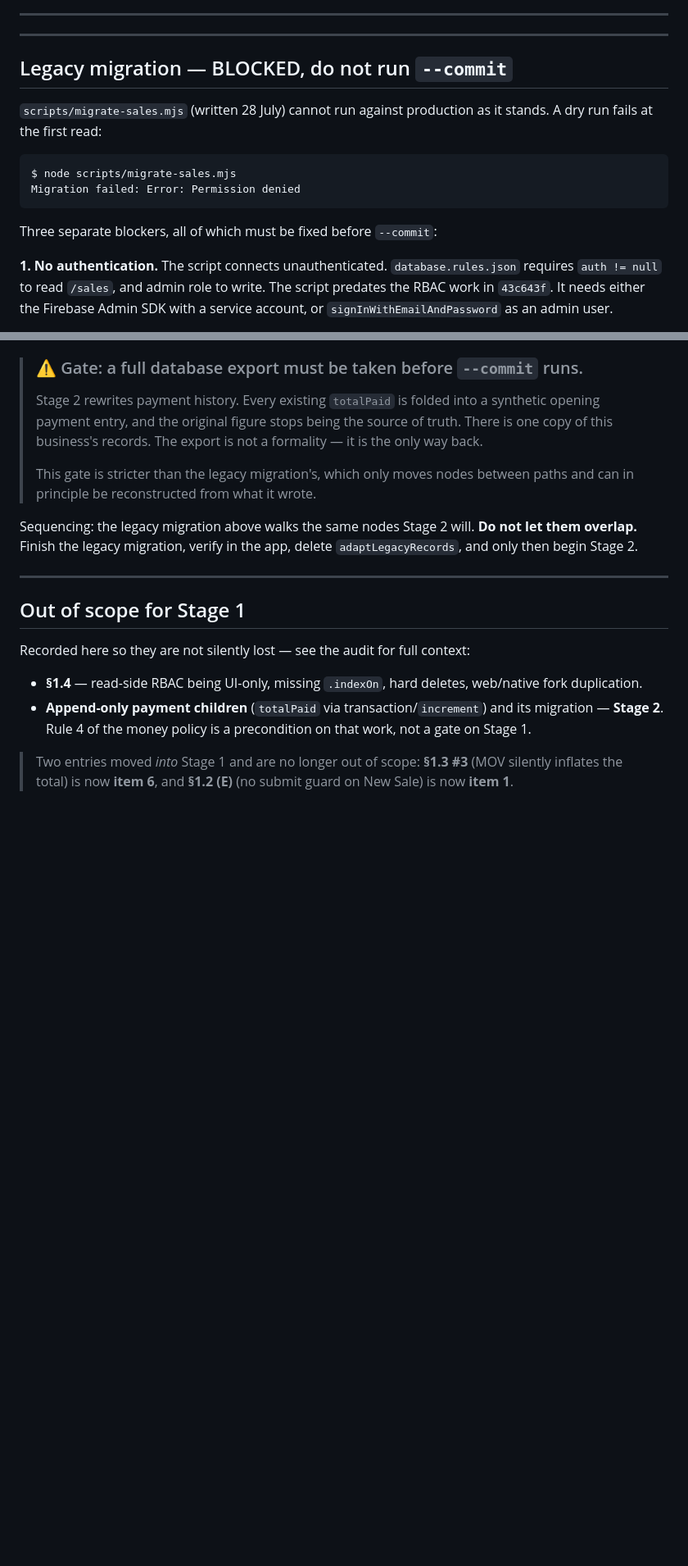
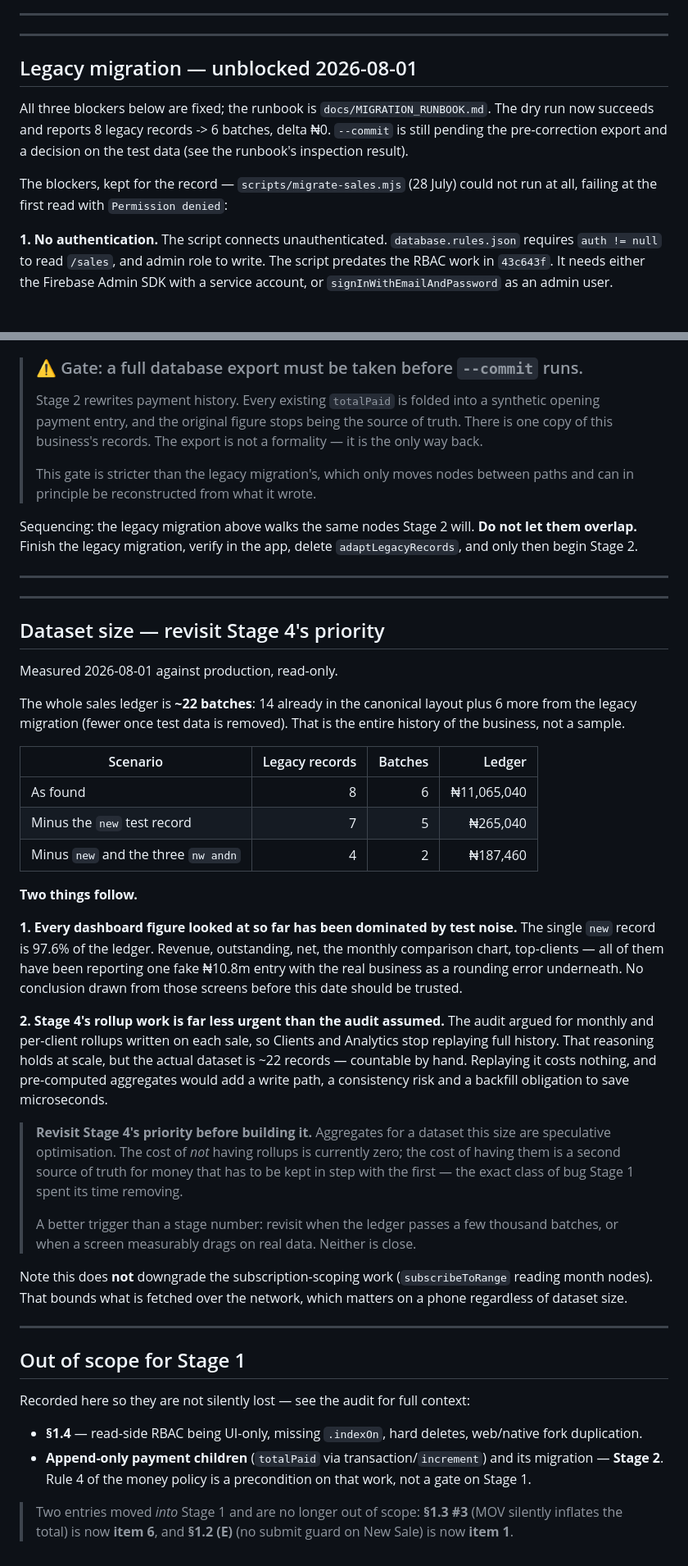
Before and after one commit to enfash/bomedia-sales, a Markdown page: docs/AUDIT_2026-07.md, 2 parts joined by grey strips. Shown at 82% size. Drawn GitHub-style; blank space fills up the shorter version.

````diff
--- a/docs/AUDIT_2026-07.md
+++ b/docs/AUDIT_2026-07.md
@@ -377,17 +377,15 @@ calls `initializeApp()` at module scope.
 
 ---
 
-## Legacy migration — BLOCKED, do not run `--commit`
+## Legacy migration — unblocked 2026-08-01
 
-`scripts/migrate-sales.mjs` (written 28 July) cannot run against production as
-it stands. A dry run fails at the first read:
+All three blockers below are fixed; the runbook is `docs/MIGRATION_RUNBOOK.md`.
+The dry run now succeeds and reports 8 legacy records -> 6 batches, delta ₦0.
+`--commit` is still pending the pre-correction export and a decision on the
+test data (see the runbook's inspection result).
 
-```
-$ node scripts/migrate-sales.mjs
-Migration failed: Error: Permission denied
-```
-
-Three separate blockers, all of which must be fixed before `--commit`:
+The blockers, kept for the record — `scripts/migrate-sales.mjs` (28 July) could
+not run at all, failing at the first read with `Permission denied`:
 
 **1. No authentication.** The script connects unauthenticated. `database.rules.json`
 requires `auth != null` to read `/sales`, and admin role to write. The script
@@ -437,6 +435,53 @@ delete `adaptLegacyRecords`, and only then begin Stage 2.
 
 ---
 
+---
+
+## Dataset size — revisit Stage 4's priority
+
+Measured 2026-08-01 against production, read-only.
+
+The whole sales ledger is **~22 batches**: 14 already in the canonical layout
+plus 6 more from the legacy migration (fewer once test data is removed). That is
+the entire history of the business, not a sample.
+
+| Scenario | Legacy records | Batches | Ledger |
+|---|---:|---:|---:|
+| As found | 8 | 6 | ₦11,065,040 |
+| Minus the `new` test record | 7 | 5 | ₦265,040 |
+| Minus `new` and the three `nw andn` | 4 | 2 | ₦187,460 |
+
+**Two things follow.**
+
+**1. Every dashboard figure looked at so far has been dominated by test noise.**
+The single `new` record is 97.6% of the ledger. Revenue, outstanding, net, the
+monthly comparison chart, top-clients — all of them have been reporting one
+fake ₦10.8m entry with the real business as a rounding error underneath. No
+conclusion drawn from those screens before this date should be trusted.
+
+**2. Stage 4's rollup work is far less urgent than the audit assumed.**
+The audit argued for monthly and per-client rollups written on each sale, so
+Clients and Analytics stop replaying full history. That reasoning holds at
+scale, but the actual dataset is ~22 records — countable by hand. Replaying it
+costs nothing, and pre-computed aggregates would add a write path, a
+consistency risk and a backfill obligation to save microseconds.
+
+> **Revisit Stage 4's priority before building it.** Aggregates for a dataset
+> this size are speculative optimisation. The cost of *not* having rollups is
+> currently zero; the cost of having them is a second source of truth for money
+> that has to be kept in step with the first — the exact class of bug Stage 1
+> spent its time removing.
+>
+> A better trigger than a stage number: revisit when the ledger passes a few
+> thousand batches, or when a screen measurably drags on real data. Neither is
+> close.
+
+Note this does **not** downgrade the subscription-scoping work (`subscribeToRange`
+reading month nodes). That bounds what is fetched over the network, which
+matters on a phone regardless of dataset size.
+
+---
+
 ## Out of scope for Stage 1
 
 Recorded here so they are not silently lost — see the audit for full context:
````
Also changed, not shown: docs/MIGRATION_RUNBOOK.md (+29 -10 lines).
